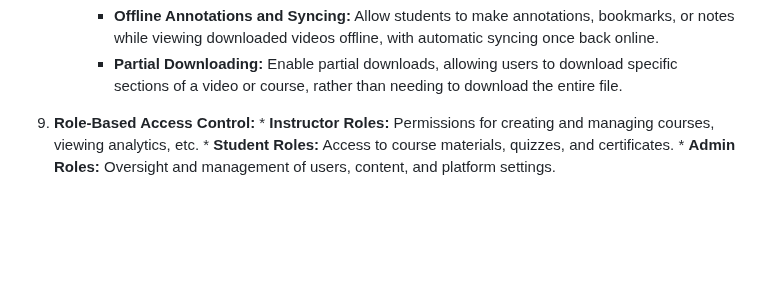
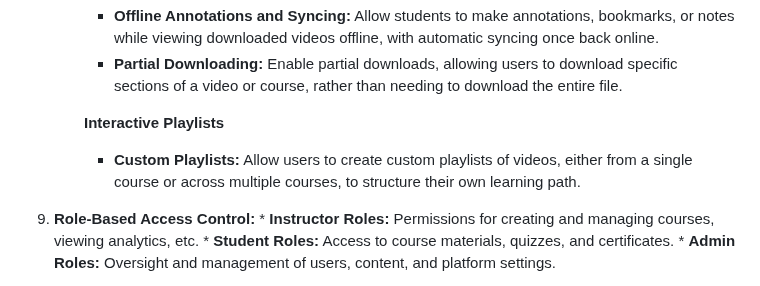
Before and after one commit to 5r1kanth/GDPFall24-Group05, a Markdown page: README.md, the part around the change. GitHub-like rendering; blank space fills up the shorter version.

Commit message:
Updated with - Custom Playlists

```diff
--- a/README.md
+++ b/README.md
@@ -196,6 +196,9 @@
       **Enhanced Offline Experience**
       * **Offline Annotations and Syncing:** Allow students to make annotations, bookmarks, or notes while viewing downloaded videos offline, with automatic syncing once back online.
       * **Partial Downloading:** Enable partial downloads, allowing users to download specific sections of a video or course, rather than needing to download the entire file.
+
+      **Interactive Playlists**
+      * **Custom Playlists:** Allow users to create custom playlists of videos, either from a single course or across multiple courses, to structure their own learning path.
 
 
 10.  **Role-Based Access Control:**
```
